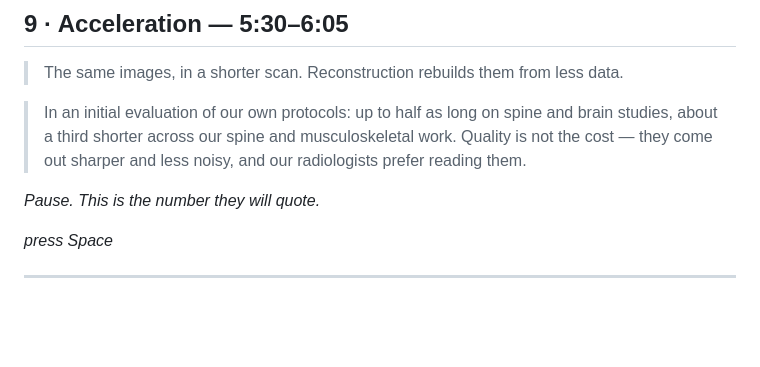
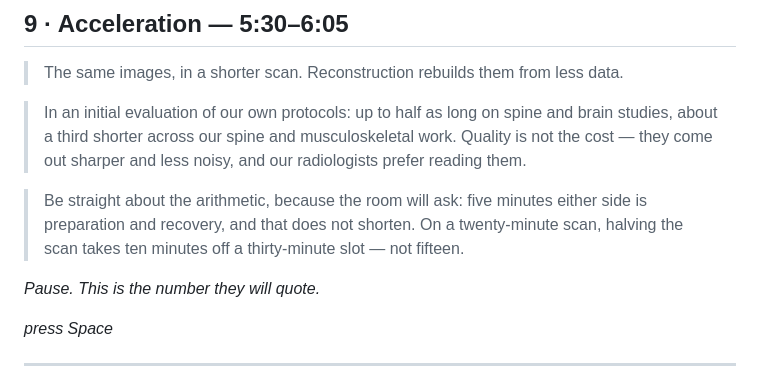
Before and after one commit to alexyap89/smart-radiology-station, a Markdown page: PRESENTER-SCRIPT.md, the part around the change. Drawn GitHub-style; blank space fills up the shorter version.

Commit message:
Script: say the slot arithmetic out loud, because the room will ask

```diff
--- a/PRESENTER-SCRIPT.md
+++ b/PRESENTER-SCRIPT.md
@@ -123,6 +123,8 @@
 
 > In an initial evaluation of our own protocols: up to half as long on spine and brain studies, about a third shorter across our spine and musculoskeletal work. Quality is not the cost — they come out sharper and less noisy, and our radiologists prefer reading them.
 
+> Be straight about the arithmetic, because the room will ask: five minutes either side is preparation and recovery, and that does not shorten. On a twenty-minute scan, halving the scan takes ten minutes off a thirty-minute slot — not fifteen.
+
 *Pause. This is the number they will quote.*
 
 *press Space*
```
